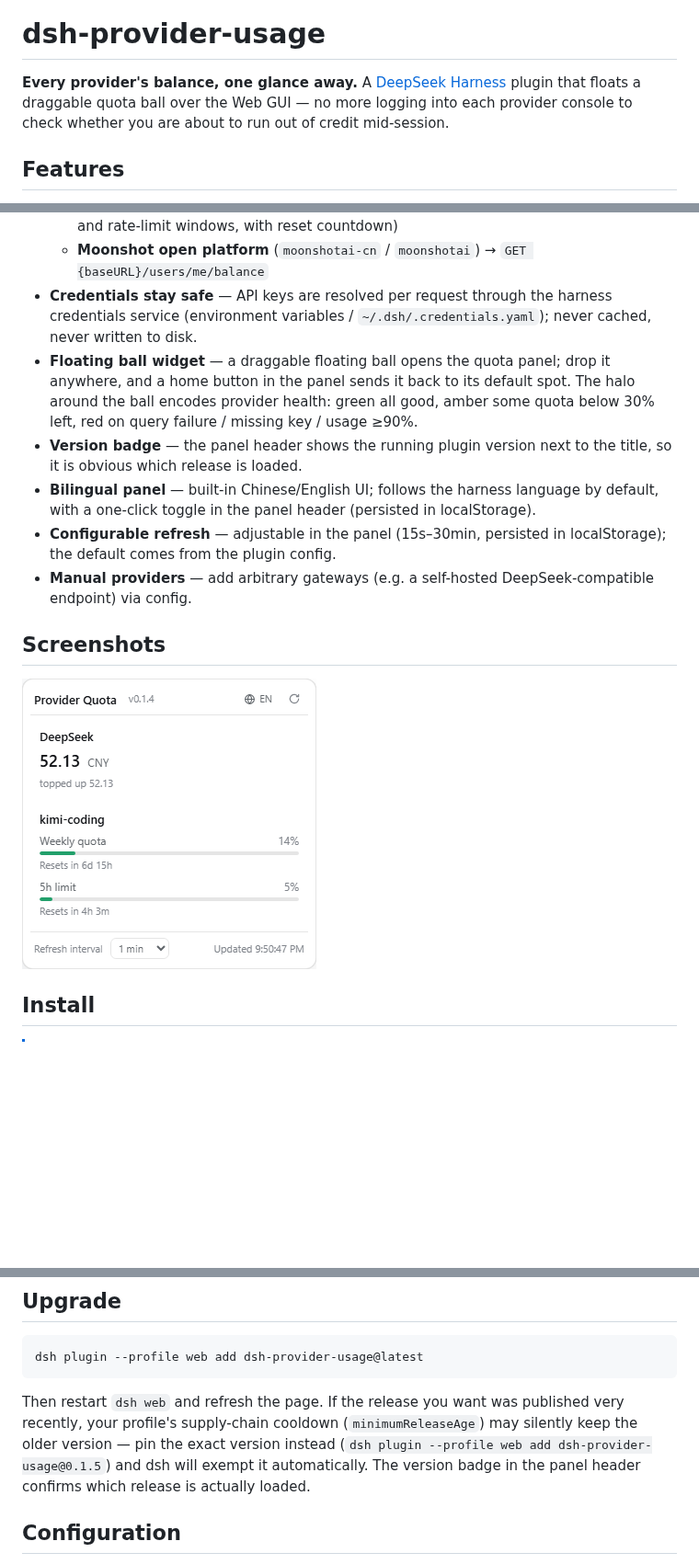
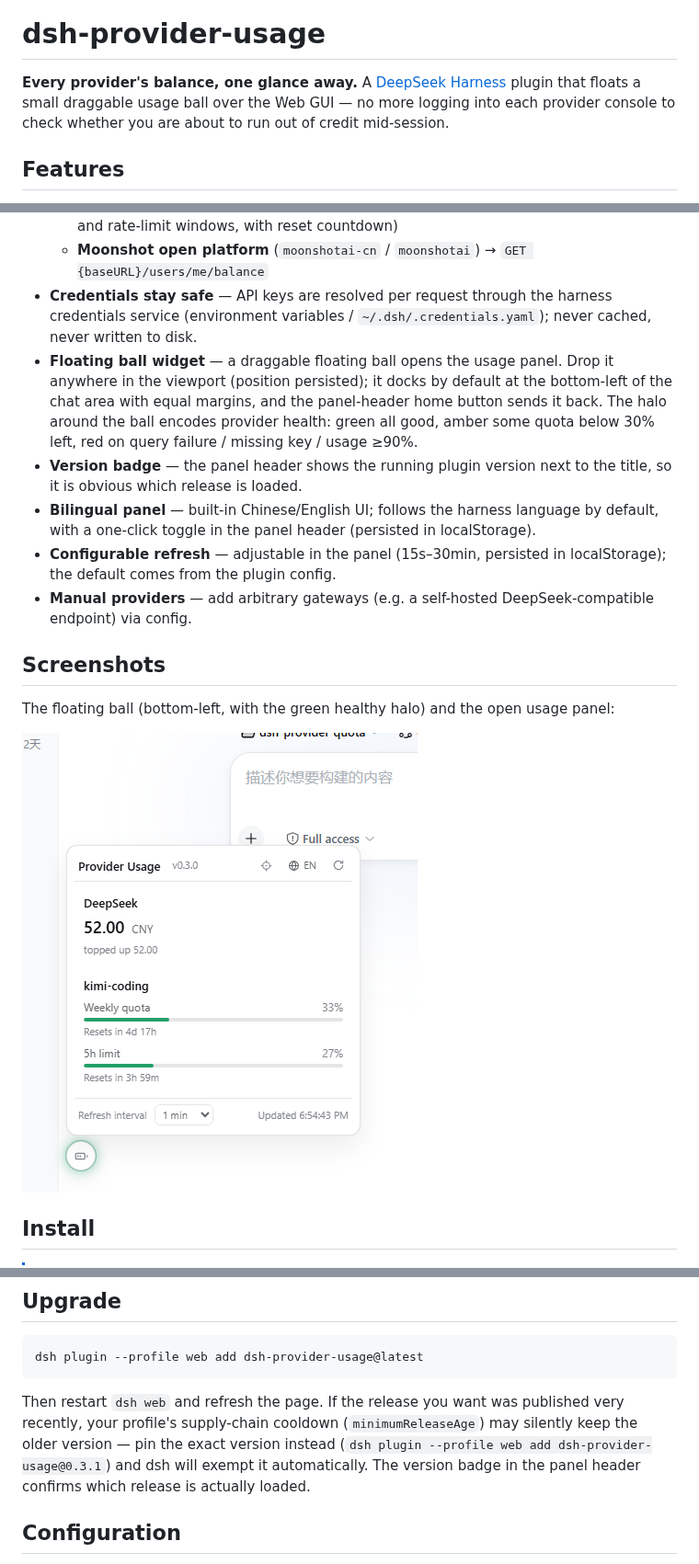
Before and after one commit to lizhouai/dsh-provider-usage, a Markdown page: README.md, 3 parts joined by grey strips. Shown at 92% size. Drawn GitHub-style; pictures changed too: docs/panel-en.png; blank space fills up the shorter version.

Commit message:
docs: re-shoot bilingual panel screenshots with the floating ball, document the ball

````diff
--- a/README.md
+++ b/README.md
@@ -10,7 +10,7 @@
 
 # dsh-provider-usage
 
-**Every provider's balance, one glance away.** A [DeepSeek Harness](https://github.com/deepseek-ai/deepseek-harness) plugin that floats a draggable quota ball over the Web GUI — no more logging into each provider console to check whether you are about to run out of credit mid-session.
+**Every provider's balance, one glance away.** A [DeepSeek Harness](https://github.com/deepseek-ai/deepseek-harness) plugin that floats a small draggable usage ball over the Web GUI — no more logging into each provider console to check whether you are about to run out of credit mid-session.
 
 ## Features
 
@@ -20,7 +20,7 @@
   - **Kimi Code subscription** (`kimi-coding`) → `GET {baseURL}/v1/usages` (weekly quota and rate-limit windows, with reset countdown)
   - **Moonshot open platform** (`moonshotai-cn` / `moonshotai`) → `GET {baseURL}/users/me/balance`
 - **Credentials stay safe** — API keys are resolved per request through the harness credentials service (environment variables / `~/.dsh/.credentials.yaml`); never cached, never written to disk.
-- **Floating ball widget** — a draggable floating ball opens the quota panel; drop it anywhere, and a home button in the panel sends it back to its default spot. The halo around the ball encodes provider health: green all good, amber some quota below 30% left, red on query failure / missing key / usage ≥90%.
+- **Floating ball widget** — a draggable floating ball opens the usage panel. Drop it anywhere in the viewport (position persisted); it docks by default at the bottom-left of the chat area with equal margins, and the panel-header home button sends it back. The halo around the ball encodes provider health: green all good, amber some quota below 30% left, red on query failure / missing key / usage ≥90%.
 - **Version badge** — the panel header shows the running plugin version next to the title, so it is obvious which release is loaded.
 - **Bilingual panel** — built-in Chinese/English UI; follows the harness language by default, with a one-click toggle in the panel header (persisted in localStorage).
 - **Configurable refresh** — adjustable in the panel (15s–30min, persisted in localStorage); the default comes from the plugin config.
@@ -28,7 +28,9 @@
 
 ## Screenshots
 
-![Quota panel in English](docs/panel-en.png)
+The floating ball (bottom-left, with the green healthy halo) and the open usage panel:
+
+![Usage panel in English](docs/panel-en.png)
 
 ## Install
 
@@ -62,7 +64,7 @@ Restart `dsh web` after changing the plugin set (a plugin add/remove requires a
 dsh plugin --profile web add dsh-provider-usage@latest
 ```
 
-Then restart `dsh web` and refresh the page. If the release you want was published very recently, your profile's supply-chain cooldown (`minimumReleaseAge`) may silently keep the older version — pin the exact version instead (`dsh plugin --profile web add dsh-provider-usage@0.1.5`) and dsh will exempt it automatically. The version badge in the panel header confirms which release is actually loaded.
+Then restart `dsh web` and refresh the page. If the release you want was published very recently, your profile's supply-chain cooldown (`minimumReleaseAge`) may silently keep the older version — pin the exact version instead (`dsh plugin --profile web add dsh-provider-usage@0.3.1`) and dsh will exempt it automatically. The version badge in the panel header confirms which release is actually loaded.
 
 ## Configuration
 
````
Also changed, not shown: other parts of README.md (+1 -1 lines), README_ZH.md (+7 -5 lines), docs/panel-zh.png, 1 other file.
